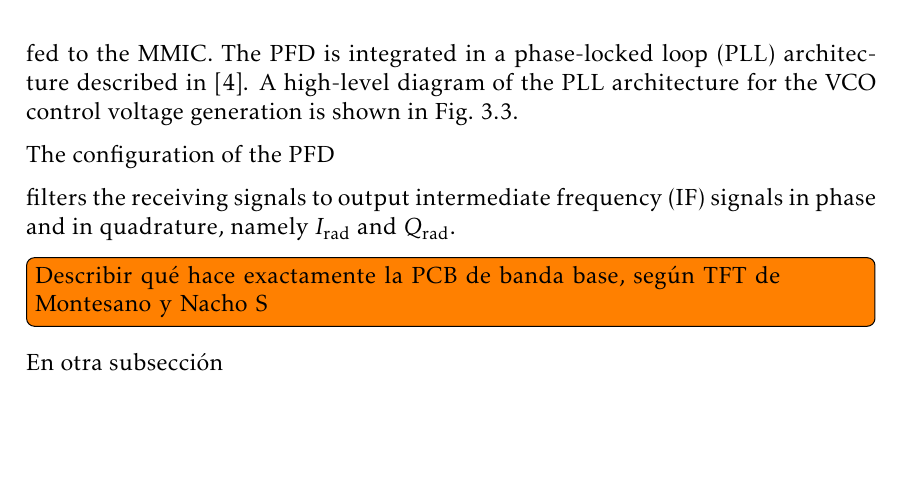
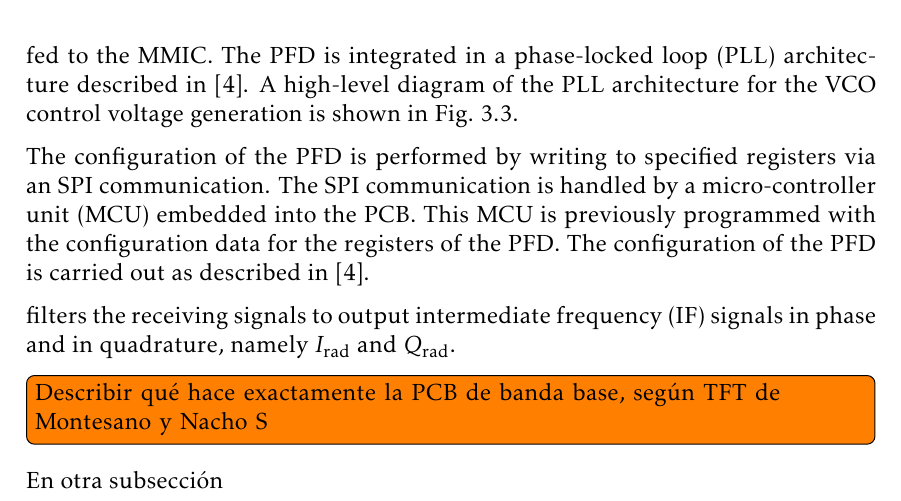
Before and after one commit to mooncos/tfg, a LaTeX thesis (main.tex, which reads chapters/radar.tex): part of page 28 of 41, cut so that both start at the same text, the shorter picture padded with empty space. Compiled offline with pdfLaTeX.

Commit message:
autosave 07/12/2022-18:24:33

```diff
--- a/chapters/radar.tex
+++ b/chapters/radar.tex
@@ -60,7 +60,7 @@ To generate the correct \textit{Vctrl} values, a phase-frequency detector (PFD)
 	\caption{ADF4159 PFD in a PLL architecture with the VCO of the MMIC. The \textit{DIV} signal corresponds to the signal \textit{div\_o} from the MMIC divider (\cref{fig:block_mmic}). The lumped components values are $C_1=\SI{300}{\pico\farad}, R_2=\SI{220}{\ohm}, R_3=\SI{4.7}{\nano\farad},R_3=\SI{470}{\ohm}, C_3=\SI{180}{\pico\farad}$. \cite{Sardinero2022} \label{fig:pfd_pll}}
 \end{figure}
 
-The configuration of the PFD
+The configuration of the PFD is performed by writing to specified registers via an SPI communication. The SPI communication is handled by a micro-controller unit (MCU) embedded into the PCB. This MCU is previously programmed with the configuration data for the registers of the PFD. The configuration of the PFD is carried out as described in \cite{Sardinero2022}.
 
  filters the receiving signals to output intermediate frequency (IF) signals in phase and in quadrature, namely $I_{\mathrm{rad}}$ and $Q_{\mathrm{rad}}$.
 \todo[inline]{Describir qué hace exactamente la PCB de banda base, según TFT de Montesano y Nacho S}
```
